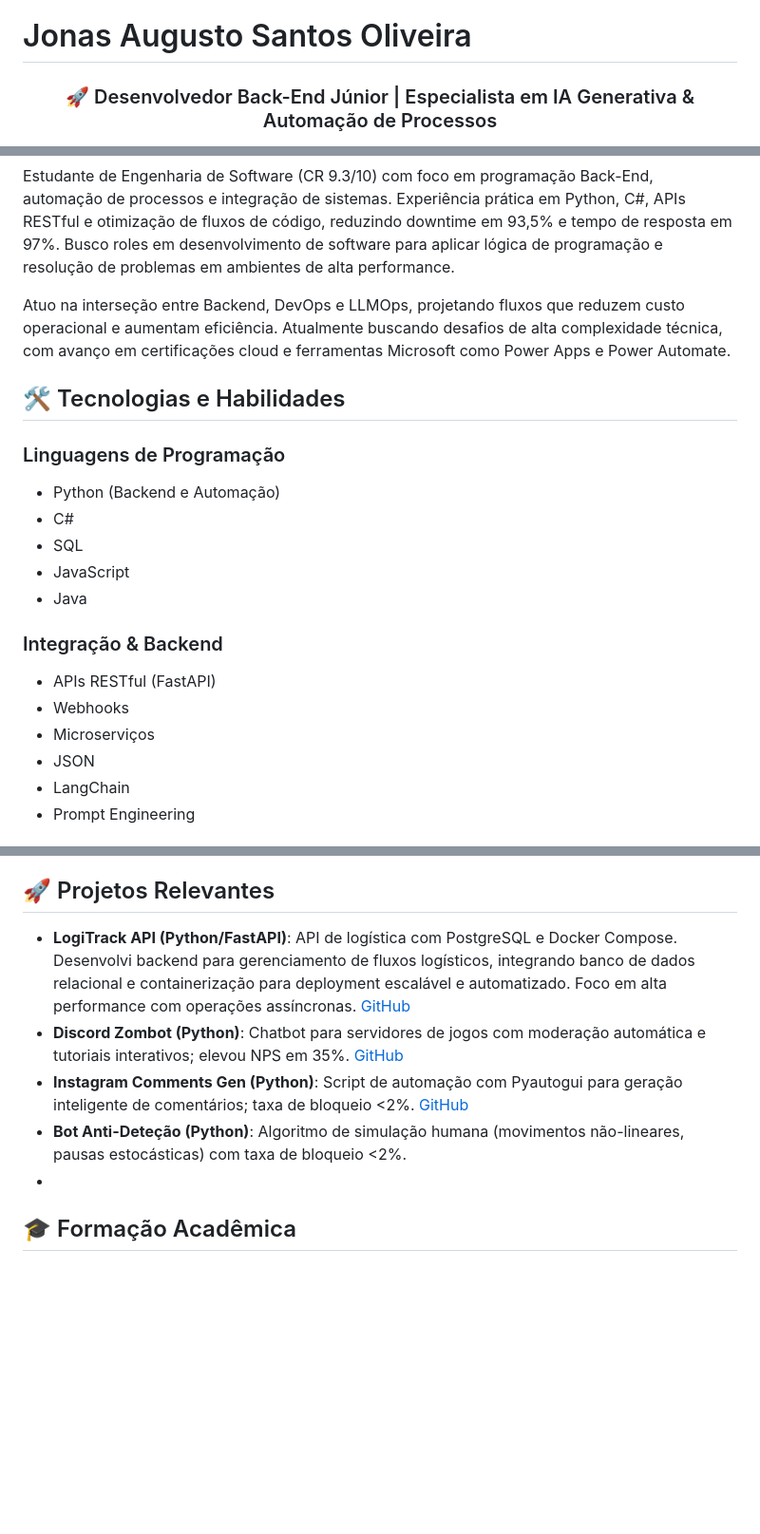
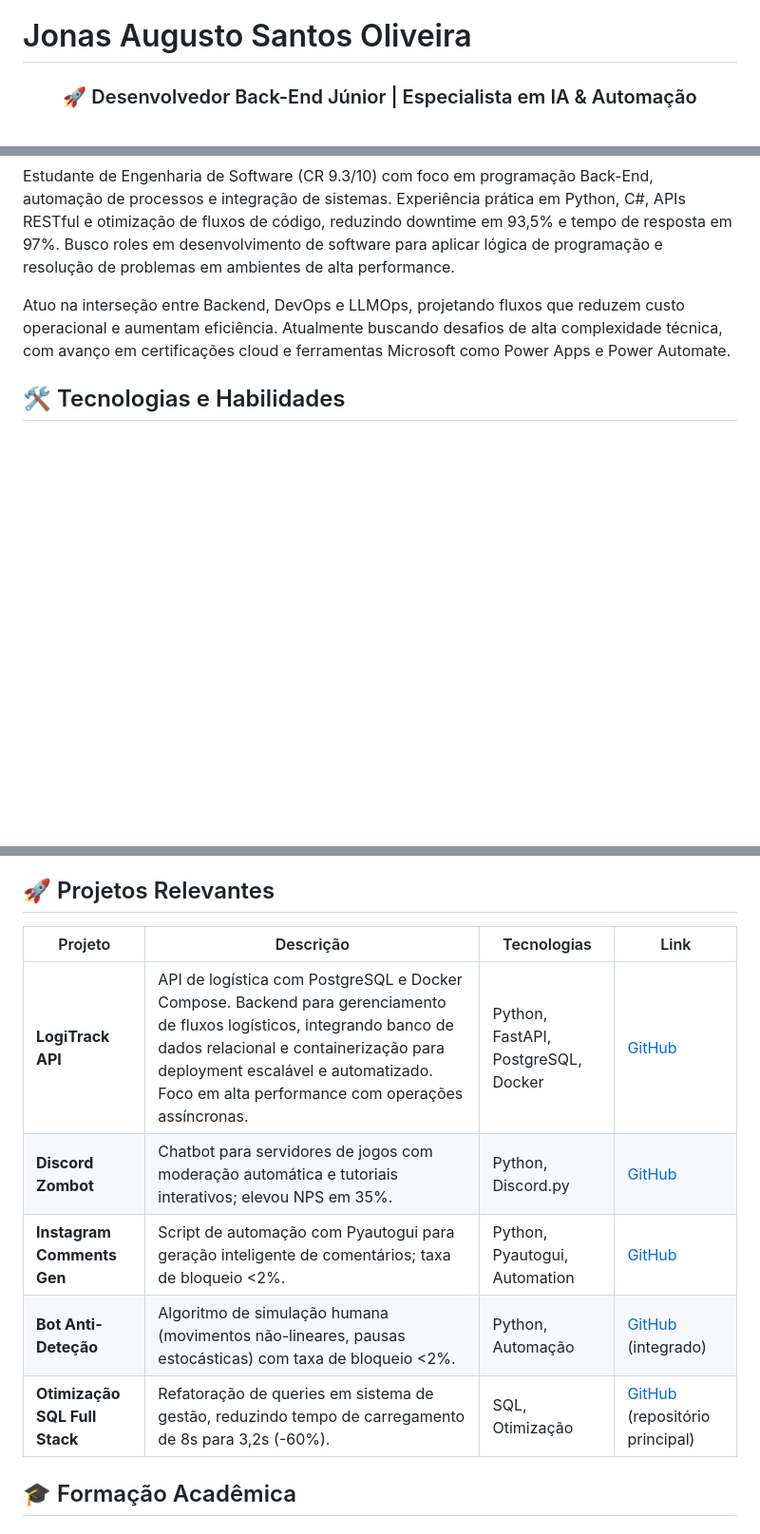
Before and after one commit to JonasaAugusto/JonasaAugusto, a Markdown page: README.md, 3 parts joined by grey strips. Shown at 95% size. GitHub-like rendering; blank space fills up the shorter version.

```diff
--- a/README.md
+++ b/README.md
@@ -1,5 +1,5 @@
 # Jonas Augusto Santos Oliveira
 
-<h3 align="center">🚀 Desenvolvedor Back-End Júnior | Especialista em IA Generativa & Automação de Processos</h3>
+<h3 align="center">🚀 Desenvolvedor Back-End Júnior | Especialista em IA & Automação</h3>
 
 <p align="center">
@@ -34,18 +36,3 @@ Atuo na interseção entre Backend, DevOps e LLMOps, projetando fluxos que reduz
 
 ## 🛠️ Tecnologias e Habilidades
 
-### Linguagens de Programação
-- Python (Backend e Automação)
-- C#
-- SQL
-- JavaScript
-- Java
-
-### Integração & Backend
-- APIs RESTful (FastAPI)
-- Webhooks
-- Microserviços
-- JSON
-- LangChain
-- Prompt Engineering
-
@@ -94,11 +64,14 @@ Volpatto Engenharia e Arquitetura de Guaíra LTDA - Freelance | Ago - Set 2023
 
 ## 🚀 Projetos Relevantes
 
-- **LogiTrack API (Python/FastAPI)**: API de logística com PostgreSQL e Docker Compose. Desenvolvi backend para gerenciamento de fluxos logísticos, integrando banco de dados relacional e containerização para deployment escalável e automatizado. Foco em alta performance com operações assíncronas. [GitHub](https://github.com/JonasaAugusto/logitrackAPI)
-- **Discord Zombot (Python)**: Chatbot para servidores de jogos com moderação automática e tutoriais interativos; elevou NPS em 35%. [GitHub](https://github.com/JonasaAugusto/DiscordChatBot_Zombot)
-- **Instagram Comments Gen (Python)**: Script de automação com Pyautogui para geração inteligente de comentários; taxa de bloqueio <2%. [GitHub](https://github.com/JonasaAugusto/instagram-comments)
-- **Bot Anti-Deteção (Python)**: Algoritmo de simulação humana (movimentos não-lineares, pausas estocásticas) com taxa de bloqueio <2%.
--
+| Projeto                  | Descrição                                                                 | Tecnologias                                                                 | Link |
+|--------------------------|---------------------------------------------------------------------------|-----------------------------------------------------------------------------|------|
+| **LogiTrack API**       | API de logística com PostgreSQL e Docker Compose. Backend para gerenciamento de fluxos logísticos, integrando banco de dados relacional e containerização para deployment escalável e automatizado. Foco em alta performance com operações assíncronas. | Python, FastAPI, PostgreSQL, Docker | [GitHub](https://github.com/JonasaAugusto/logitrackAPI) |
+| **Discord Zombot**      | Chatbot para servidores de jogos com moderação automática e tutoriais interativos; elevou NPS em 35%. | Python, Discord.py | [GitHub](https://github.com/JonasaAugusto/DiscordChatBot_Zombot) |
+| **Instagram Comments Gen** | Script de automação com Pyautogui para geração inteligente de comentários; taxa de bloqueio <2%. | Python, Pyautogui, Automation | [GitHub](https://github.com/JonasaAugusto/instagram-comments) |
+| **Bot Anti-Deteção**    | Algoritmo de simulação humana (movimentos não-lineares, pausas estocásticas) com taxa de bloqueio <2%. | Python, Automação | [GitHub](https://github.com/JonasaAugusto/instagram-comments) (integrado) |
+| **Otimização SQL Full Stack** | Refatoração de queries em sistema de gestão, reduzindo tempo de carregamento de 8s para 3,2s (-60%). | SQL, Otimização | [GitHub](https://github.com/JonasaAugusto) (repositório principal) |
+
 ## 🎓 Formação Acadêmica
 
 ### ENGENHARIA DE SOFTWARE
```
Also changed, not shown: other parts of README.md (+22 -37 lines).
